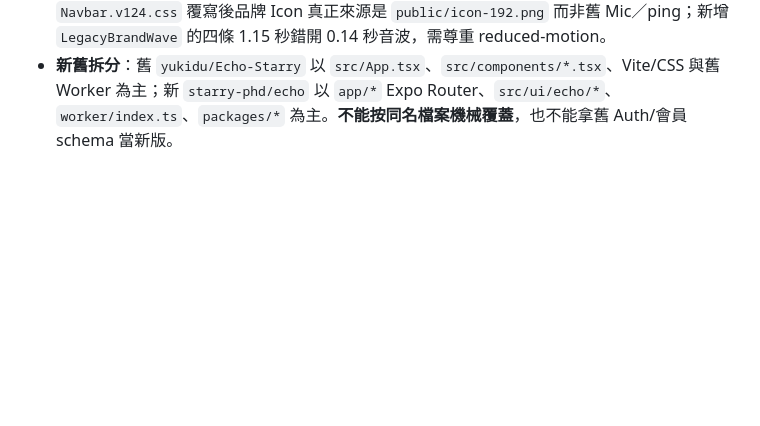
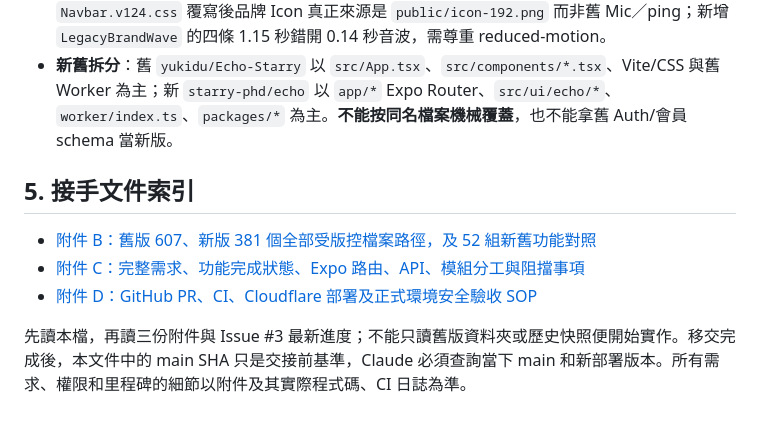
Before and after one commit to starry-phd/echo, a Markdown page: docs/CLAUDE_DEV_HANDOFF_2026-11-02.md, the part around the change. Drawn GitHub-style; blank space fills up the shorter version.

Commit message:
docs: link Claude handoff path, requirements and release annexes

```diff
--- a/docs/CLAUDE_DEV_HANDOFF_2026-11-02.md
+++ b/docs/CLAUDE_DEV_HANDOFF_2026-11-02.md
@@ -60,3 +60,11 @@
 - **本機偏好**：AsyncStorage `2.2.0`，僅本裝置收藏／隱藏／主題／字體／新手教學／訪客裝飾性暱稱。不要把這些鍵當成中央登入帳號、跨設備會員儲存、權限證明或永久裝置追蹤。
 - **品牌**：主題 `legacyTheme.tsx` 的 24 色好心情、深淺模式、字級 100–140%；原版最新 `Navbar.v124.css` 覆寫後品牌 Icon 真正來源是 `public/icon-192.png` 而非舊 Mic／ping；新增 `LegacyBrandWave` 的四條 1.15 秒錯開 0.14 秒音波，需尊重 reduced-motion。
 - **新舊拆分**：舊 `yukidu/Echo-Starry` 以 `src/App.tsx`、`src/components/*.tsx`、Vite/CSS 與舊 Worker 為主；新 `starry-phd/echo` 以 `app/*` Expo Router、`src/ui/echo/*`、`worker/index.ts`、`packages/*` 為主。**不能按同名檔案機械覆蓋**，也不能拿舊 Auth/會員 schema 當新版。
+
+## 5. 接手文件索引
+
+- [附件 B：舊版 607、新版 381 個全部受版控檔案路徑，及 52 組新舊功能對照](CLAUDE_OLD_NEW_PATHS_2026-11-02.md)
+- [附件 C：完整需求、功能完成狀態、Expo 路由、API、模組分工與阻擋事項](CLAUDE_REQUIREMENTS_STATUS_2026-11-02.md)
+- [附件 D：GitHub PR、CI、Cloudflare 部署及正式環境安全驗收 SOP](CLAUDE_RELEASE_OPERATIONS_2026-11-02.md)
+
+先讀本檔，再讀三份附件與 Issue #3 最新進度；不能只讀舊版資料夾或歷史快照便開始實作。移交完成後，本文件中的 main SHA 只是交接前基準，Claude 必須查詢當下 main 和新部署版本。所有需求、權限和里程碑的細節以附件及其實際程式碼、CI 日誌為準。
```
